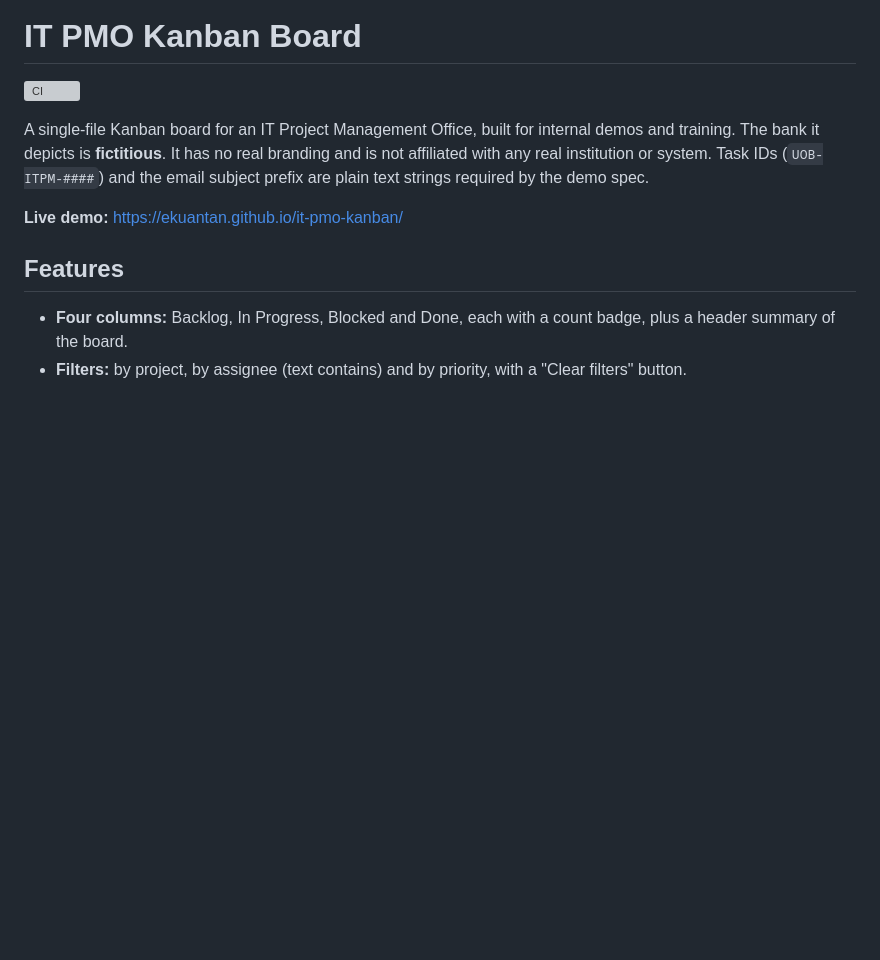
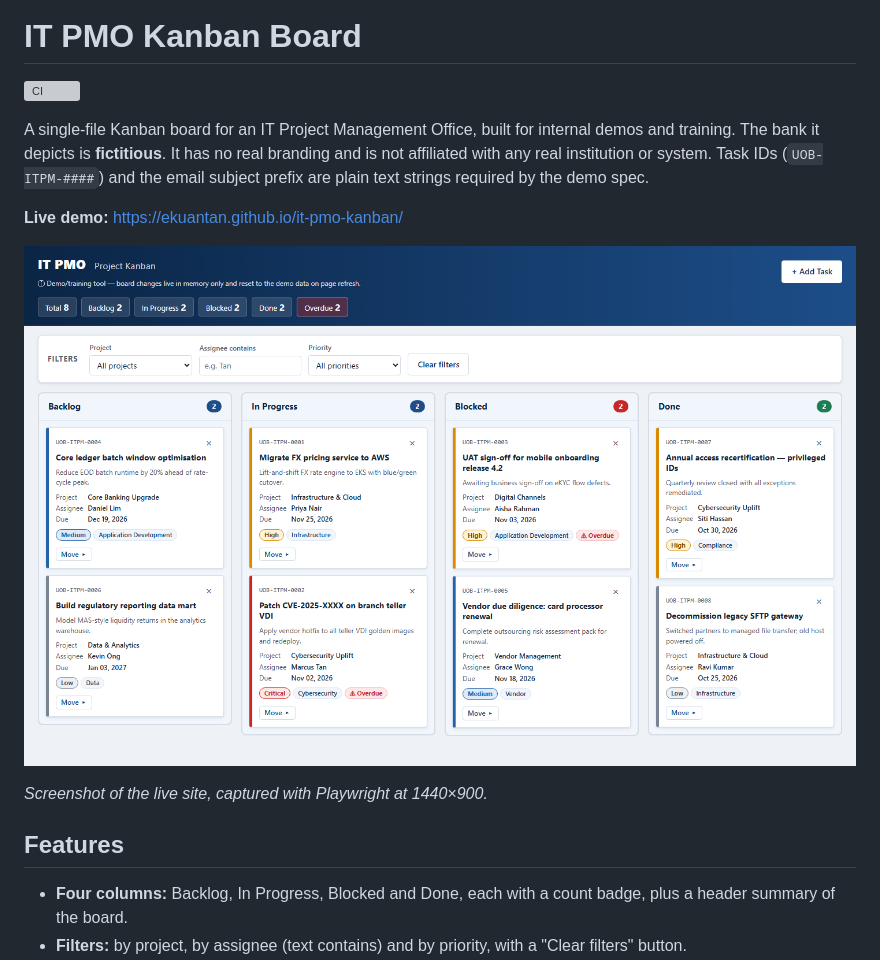
Before and after one commit to ekuantan/it-pmo-kanban, a Markdown page: README.md, the part around the change. Drawn GitHub-style; pictures changed too: docs/screenshot.png (added); blank space fills up the shorter version; grey boxes are pictures that could not be loaded.

Commit message:
Add live-site screenshot to README and Playwright MCP config
Screenshot captured with Playwright (1440x900) from the GitHub Pages
deploy. .mcp.json registers the Playwright MCP server at project level.

Co-Authored-By: Claude Opus 5.5 <noreply@anthropic.com>

```diff
--- a/README.md
+++ b/README.md
@@ -5,6 +5,10 @@
 A single-file Kanban board for an IT Project Management Office, built for internal demos and training. The bank it depicts is **fictitious**. It has no real branding and is not affiliated with any real institution or system. Task IDs (`UOB-ITPM-####`) and the email subject prefix are plain text strings required by the demo spec.
 
 **Live demo:** https://ekuantan.github.io/it-pmo-kanban/
+
+![IT PMO Kanban board showing the Backlog, In Progress, Blocked and Done columns](docs/screenshot.png)
+
+*Screenshot of the live site, captured with Playwright at 1440×900.*
 
 ## Features
 
```
Also changed, not shown: 1 other file.
